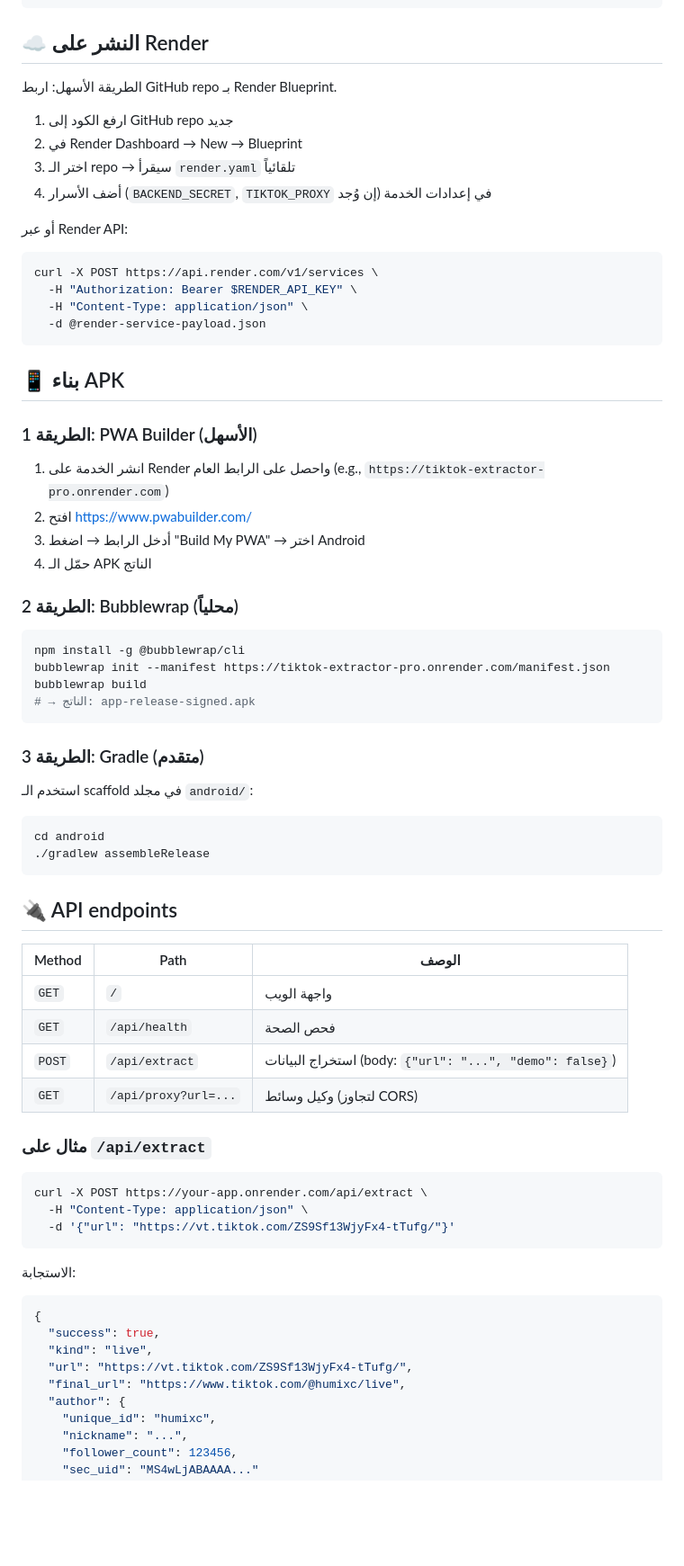
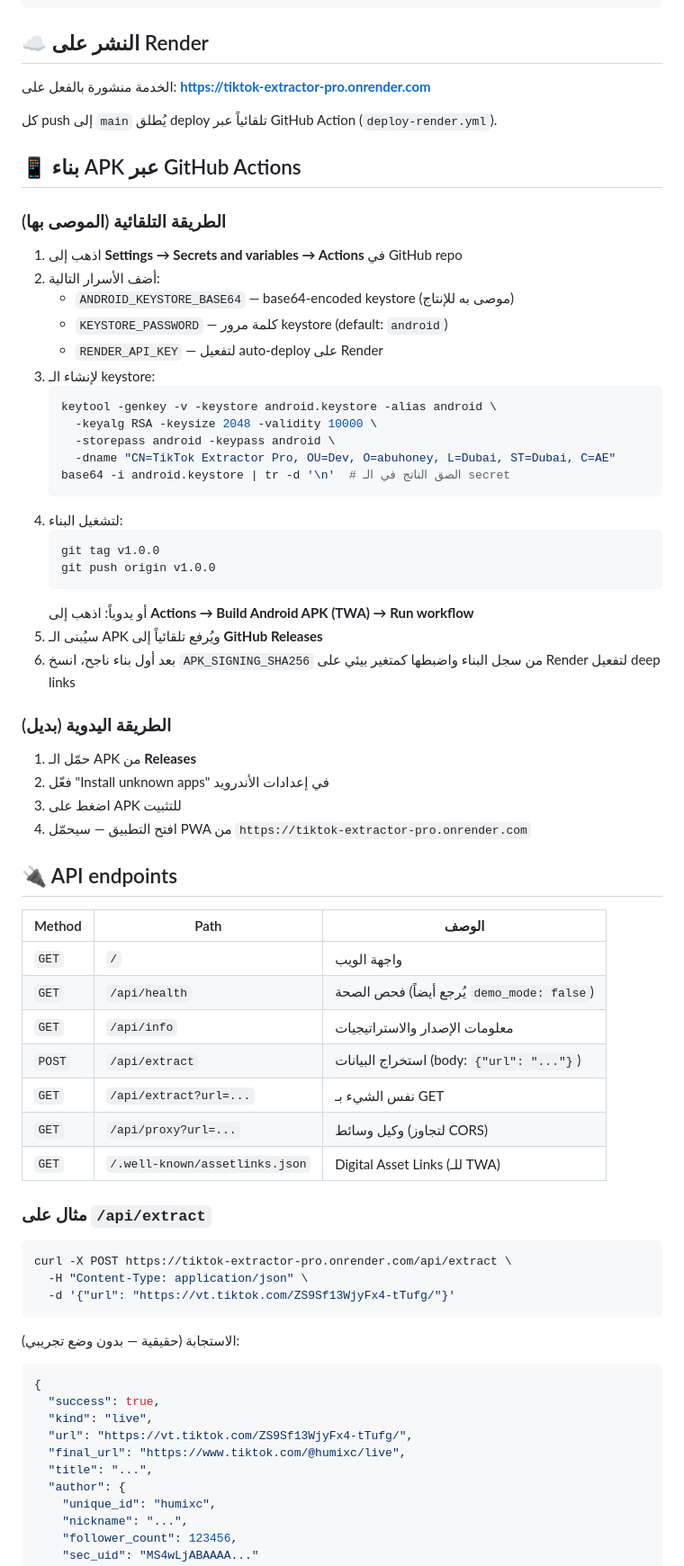
Before and after one commit to abuhoney/tiktok-extractor-pro, a Markdown page: README.md, the part around one of its changes. Shown at 90% size. Drawn GitHub-style; blank space fills up the shorter version.

Commit message:
v3.0: update README.md

````diff
--- a/README.md
+++ b/README.md
@@ -62,69 +75,71 @@ python app.py
 
 ## ☁️ النشر على Render
 
-الطريقة الأسهل: اربط GitHub repo بـ Render Blueprint.
+الخدمة منشورة بالفعل على: **https://tiktok-extractor-pro.onrender.com**
 
-1. ارفع الكود إلى GitHub repo جديد
-2. في Render Dashboard → New → Blueprint
-3. اختر الـ repo → سيقرأ `render.yaml` تلقائياً
-4. أضف الأسرار (`BACKEND_SECRET`, `TIKTOK_PROXY` إن وُجد) في إعدادات الخدمة
+كل push إلى `main` يُطلق deploy تلقائياً عبر GitHub Action (`deploy-render.yml`).
 
-أو عبر Render API:
+## 📱 بناء APK عبر GitHub Actions
 
-```bash
-curl -X POST https://api.render.com/v1/services \
-  -H "Authorization: Bearer $RENDER_API_KEY" \
-  -H "Content-Type: application/json" \
-  -d @render-service-payload.json
-```
+### الطريقة التلقائية (الموصى بها)
 
-## 📱 بناء APK
+1. اذهب إلى **Settings → Secrets and variables → Actions** في GitHub repo
+2. أضف الأسرار التالية:
+   - `ANDROID_KEYSTORE_BASE64` — base64-encoded keystore (موصى به للإنتاج)
+   - `KEYSTORE_PASSWORD` — كلمة مرور keystore (default: `android`)
+   - `RENDER_API_KEY` — لتفعيل auto-deploy على Render
+3. لإنشاء الـ keystore:
+   ```bash
+   keytool -genkey -v -keystore android.keystore -alias android \
+     -keyalg RSA -keysize 2048 -validity 10000 \
+     -storepass android -keypass android \
+     -dname "CN=TikTok Extractor Pro, OU=Dev, O=abuhoney, L=Dubai, ST=Dubai, C=AE"
+   base64 -i android.keystore | tr -d '\n'  # الصق الناتج في الـ secret
+   ```
+4. لتشغيل البناء:
+   ```bash
+   git tag v1.0.0
+   git push origin v1.0.0
+   ```
+   أو يدوياً: اذهب إلى **Actions → Build Android APK (TWA) → Run workflow**
+5. سيُبنى الـ APK ويُرفع تلقائياً إلى **GitHub Releases**
+6. بعد أول بناء ناجح، انسخ `APK_SIGNING_SHA256` من سجل البناء واضبطها كمتغير بيئي على Render لتفعيل deep links
 
-### الطريقة 1: PWA Builder (الأسهل)
-1. انشر الخدمة على Render واحصل على الرابط العام (e.g., `https://tiktok-extractor-pro.onrender.com`)
-2. افتح https://www.pwabuilder.com/
-3. أدخل الرابط → اضغط "Build My PWA" → اختر Android
-4. حمّل الـ APK الناتج
+### الطريقة اليدوية (بديل)
 
-### الطريقة 2: Bubblewrap (محلياً)
-```bash
-npm install -g @bubblewrap/cli
-bubblewrap init --manifest https://tiktok-extractor-pro.onrender.com/manifest.json
-bubblewrap build
-# → الناتج: app-release-signed.apk
-```
-
-### الطريقة 3: Gradle (متقدم)
-استخدم الـ scaffold في مجلد `android/`:
-```bash
-cd android
-./gradlew assembleRelease
-```
+1. حمّل الـ APK من **Releases**
+2. فعّل "Install unknown apps" في إعدادات الأندرويد
+3. اضغط على APK للتثبيت
+4. افتح التطبيق — سيحمّل PWA من `https://tiktok-extractor-pro.onrender.com`
 
 ## 🔌 API endpoints
 
 | Method | Path | الوصف |
 |---|---|---|
 | `GET` | `/` | واجهة الويب |
-| `GET` | `/api/health` | فحص الصحة |
-| `POST` | `/api/extract` | استخراج البيانات (body: `{"url": "...", "demo": false}`) |
+| `GET` | `/api/health` | فحص الصحة (يُرجع أيضاً `demo_mode: false`) |
+| `GET` | `/api/info` | معلومات الإصدار والاستراتيجيات |
+| `POST` | `/api/extract` | استخراج البيانات (body: `{"url": "..."}`) |
+| `GET` | `/api/extract?url=...` | نفس الشيء بـ GET |
 | `GET` | `/api/proxy?url=...` | وكيل وسائط (لتجاوز CORS) |
+| `GET` | `/.well-known/assetlinks.json` | Digital Asset Links (للـ TWA) |
 
 ### مثال على `/api/extract`
 
 ```bash
-curl -X POST https://your-app.onrender.com/api/extract \
+curl -X POST https://tiktok-extractor-pro.onrender.com/api/extract \
   -H "Content-Type: application/json" \
   -d '{"url": "https://vt.tiktok.com/ZS9Sf13WjyFx4-tTufg/"}'
 ```
 
-الاستجابة:
+الاستجابة (حقيقية — بدون وضع تجريبي):
 ```json
 {
   "success": true,
   "kind": "live",
   "url": "https://vt.tiktok.com/ZS9Sf13WjyFx4-tTufg/",
   "final_url": "https://www.tiktok.com/@humixc/live",
+  "title": "...",
   "author": {
     "unique_id": "humixc",
     "nickname": "...",
````
Also changed, not shown: other parts of README.md (+48 -29 lines).
